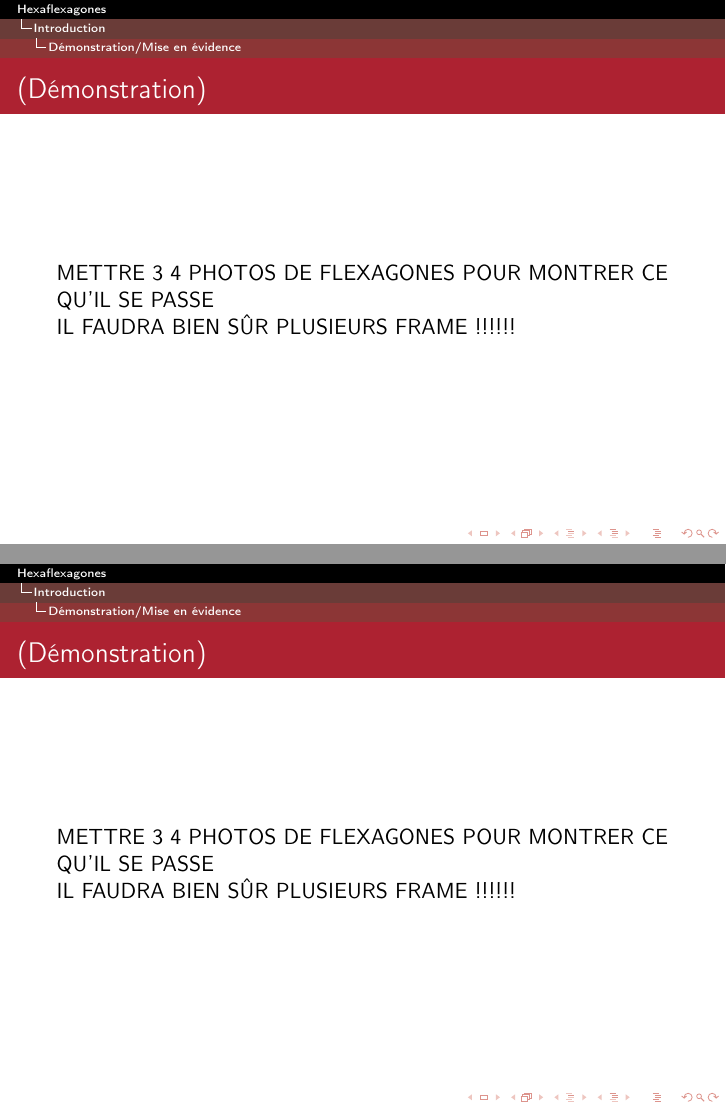
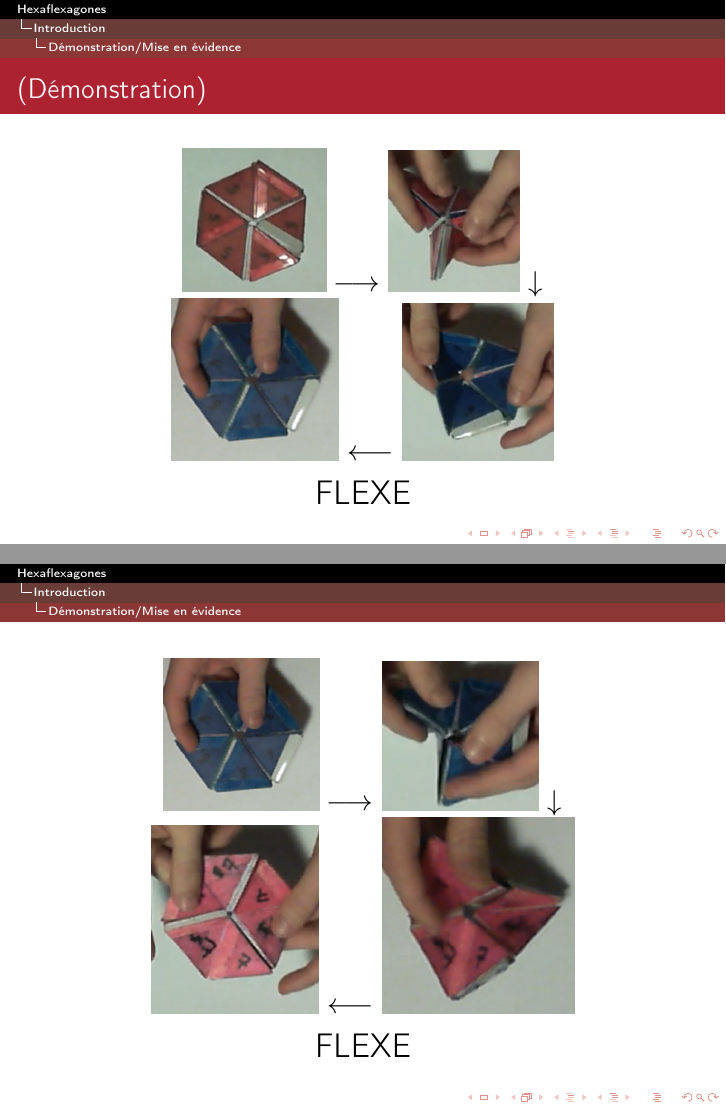
Before and after one commit to NarineLorD/Hexaflexagones, LaTeX slides (diapo/1er passage/diapo.tex): pages 7 and 8 of 28 before the commit and pages 6 and 7 of 28 after it, joined at a grey line. Compiled offline with pdfLaTeX.

Commit message:
début du diapo essentiellement fait, reste retouches à faire, FINIR LA SUITE

```diff
--- a/diapo/1er passage/diapo.tex
+++ b/diapo/1er passage/diapo.tex
@@ -54,10 +57,34 @@
 
 		\begin{frame}{(Démonstration)}
 		\begin{center}
-		\Large{$\longrightarrow$}\\
-			\includegraphics[scale=0.3]{/video/inerte_rouge.png}$\leftarrow\qquad$
-			\includegraphics[scale=0.3]{/video/flexe_rouge_bleu_deb.png} \Large{$\downarrow$}\\
-			\includegraphics[scale=0.3]{/video/flexe_rouge_bleu_fin.png}
+			\includegraphics[scale=0.27]{/video/inerte_rouge.png}
+			\Large{$\longrightarrow$}
+			\includegraphics[scale=0.27]{/video/flexe_rouge_bleu_deb.png} \Large{$\downarrow$}\\
+			\includegraphics[scale=0.32]{/video/inerte_bleu.png}
+			\Large{$\longleftarrow$}
+			\includegraphics[scale=0.27]{/video/flexe_rouge_bleu_fin.png}\\
+			\LARGE{FLEXE}
+
+		\end{center}
+		\end{frame}
+
+		\begin{frame}
+		\begin{center}
+			\includegraphics[scale=0.3]{/video/inerte_bleu.png}
+			\Large{$\longrightarrow$}
+			\includegraphics[scale=0.35]{/video/flexe_bleu_rose_deb.png} \Large{$\downarrow$}\\
+			\includegraphics[scale=0.3]{/video/inerte_rose.png}
+			\Large{$\longleftarrow$}
+			\includegraphics[scale=0.45]{/video/flexe_bleu_rose_fin.png}\\
+			\LARGE{FLEXE}
+		\end{center}
+		\end{frame}
+
+		\begin{frame}{(Démonstration)}
+		\begin{center}
+			\includegraphics[scale=0.3]{/video/inerte_rose.png}\Large{$\longrightarrow$}
+			\includegraphics[scale=0.3]{/video/blocage_rose.png}\\
+			\LARGE{BLOCAGE}
 		\end{center}
 		\end{frame}
 
@@ -66,11 +93,5 @@
 			IL FAUDRA BIEN SÛR PLUSIEURS FRAME !!!!!!
 		\end{frame}
 
-		\begin{frame}{(Démonstration)}
-			METTRE 3 4 PHOTOS DE FLEXAGONES POUR MONTRER CE QU'IL SE PASSE\\
-			IL FAUDRA BIEN SÛR PLUSIEURS FRAME !!!!!!
-		\end{frame}
+		\begin{frame}{Ajout de faces}
 
-		\begin{frame}{(Démonstration)}
-			METTRE 3 4 PHOTOS DE FLEXAGONES POUR MONTRER CE QU'IL SE PASSE\\
-			IL FAUDRA BIEN SÛR PLUSIEURS FRAME !!!!!!
```
Also changed, not shown: diapo/1er passage/Images/outils_ajout_face.png (added), diapo/1er passage/Images/video/flexe_bleu_rose_deb.png, diapo/1er passage/Images/video/flexe_bleu_rose_fin.png (added), diapo/1er passage/Images/video/flexe_rouge_bleu_deb.png, diapo/1er passage/Images/video/flexe_rouge_bleu_fin.png, diapo/1er passage/Images/video/inerte_bleu.png (added), diapo/1er passage/Images/video/inerte_rose.png (renamed from diapo/1er passage/Images/video/interte_rose.png), diapo/1er passage/Images/video/inerte_rouge.png, diapo/1er passage/diapo.tex (28 more changed lines).
